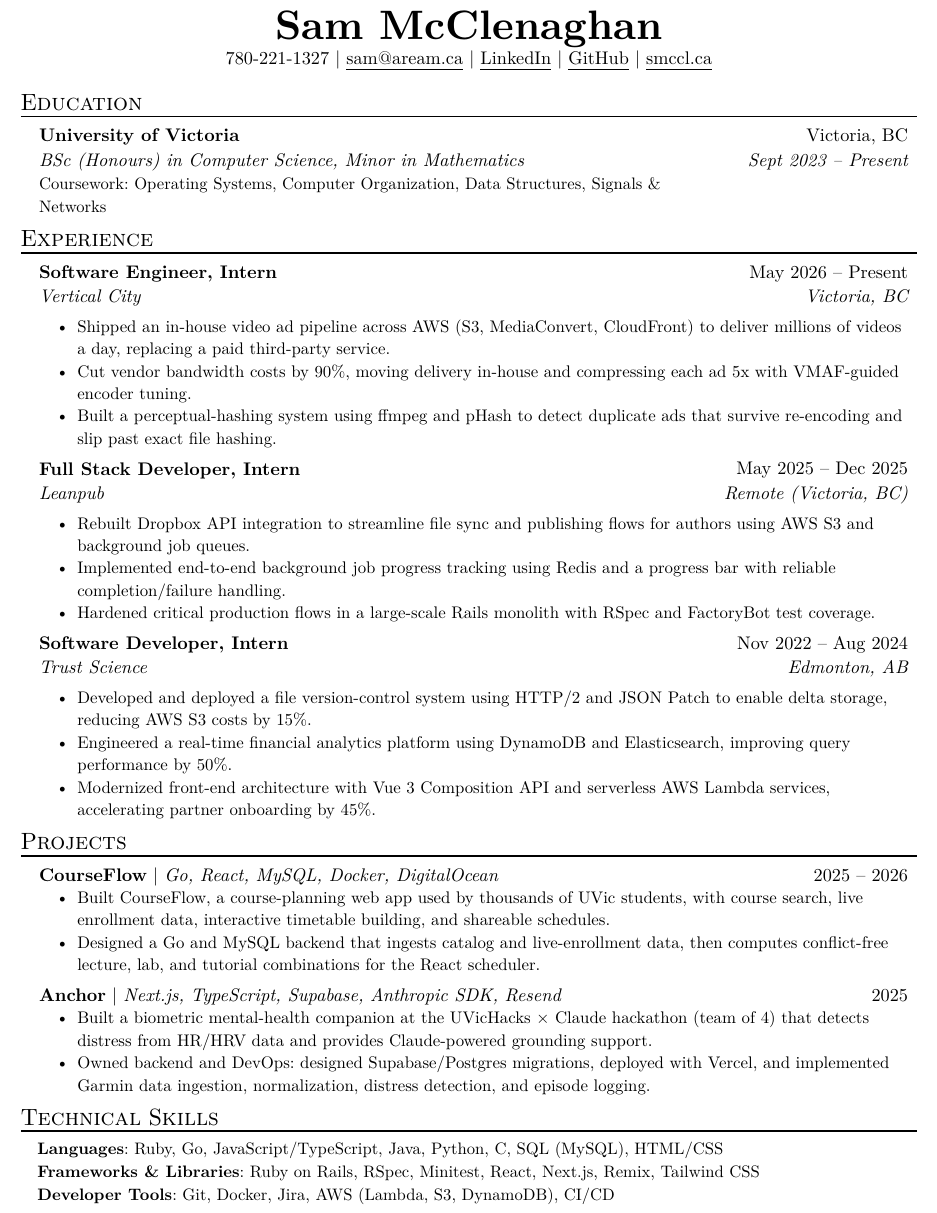
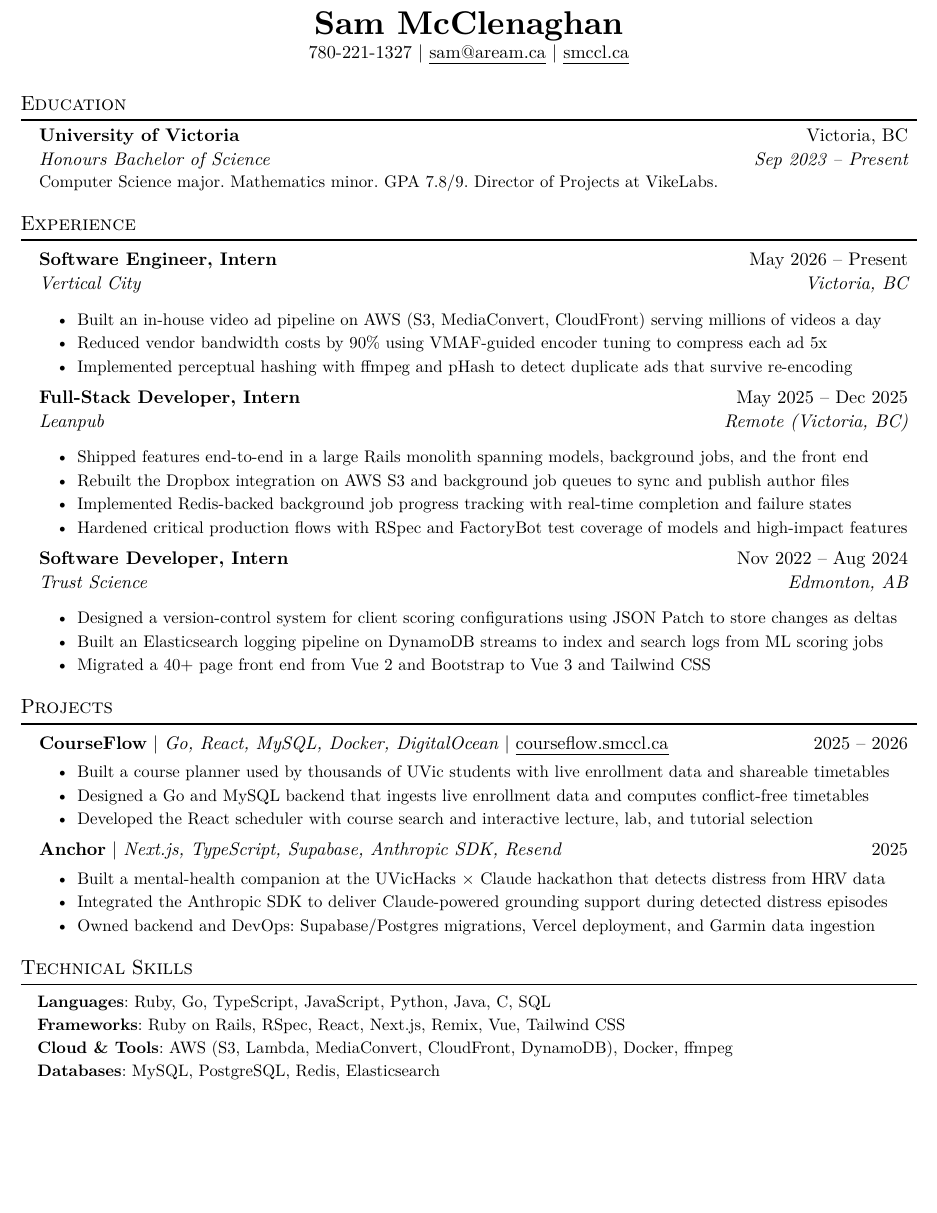
Before and after one commit to sammcclenaghan/resume, a Typst document (resume.typ): part of the page, cut so that both start at the same text, the shorter picture padded with empty space. The pictures show the PDF file resume.pdf that the author committed with the source.

Commit message:
editing resume structure

```diff
--- a/resume.typ
+++ b/resume.typ
@@ -14,9 +12,10 @@
 #resume_heading[Education]
 #edu_item(
   name: "University of Victoria",
-  degree: "BSc (Honours) in Computer Science, Minor in Mathematics",
+  degree: "Honours Bachelor of Science",
   location: "Victoria, BC",
-  date: "Sept 2023 – Present",
+  date: "Sep 2023 – Present",
+  details: [Computer Science major. Mathematics minor. GPA 7.8/9. Director of Projects at VikeLabs.],
 )
 
 #resume_heading[Experience]
@@ -25,27 +24,28 @@
   name: "Vertical City",
   location: "Victoria, BC",
   date: "May 2026 – Present",
-  [Shipped an in-house video ad pipeline across AWS (S3, MediaConvert, CloudFront) to deliver millions of videos a day, replacing a paid third-party service.],
-  [Cut vendor bandwidth costs by 90%, moving delivery in-house and compressing each ad 5x with VMAF-guided encoder tuning.],
-  [Built a perceptual-hashing system using ffmpeg and pHash to detect duplicate ads that survive re-encoding and slip past exact file hashing.],
+  [Built an in-house video ad pipeline on AWS (S3, MediaConvert, CloudFront) serving millions of videos a day],
+  [Reduced vendor bandwidth costs by 90% using VMAF-guided encoder tuning to compress each ad 5x],
+  [Implemented perceptual hashing with ffmpeg and pHash to detect duplicate ads that survive re-encoding],
 )
 #exp_item(
-  role: "Full Stack Developer, Intern",
+  role: "Full-Stack Developer, Intern",
   name: "Leanpub",
   location: "Remote (Victoria, BC)",
   date: "May 2025 – Dec 2025",
-  [Rebuilt Dropbox API integration to streamline file sync and publishing flows for authors using AWS S3 and background job queues.],
-  [Implemented end-to-end background job progress tracking using Redis and a progress bar with reliable completion/failure handling.],
-  [Hardened critical production flows in a large-scale Rails monolith with RSpec and FactoryBot test coverage.],
+  [Shipped features end-to-end in a large Rails monolith spanning models, background jobs, and the front end],
+  [Rebuilt the Dropbox integration on AWS S3 and background job queues to sync and publish author files],
+  [Implemented Redis-backed background job progress tracking with real-time completion and failure states],
+  [Hardened critical production flows with RSpec and FactoryBot test coverage of models and high-impact features],
 )
 #exp_item(
   role: "Software Developer, Intern",
   name: "Trust Science",
   location: "Edmonton, AB",
   date: "Nov 2022 – Aug 2024",
-  [Developed and deployed a file version-control system using HTTP/2 and JSON Patch to enable delta storage, reducing AWS S3 costs by 15%.],
-  [Engineered a real-time financial analytics platform using DynamoDB and Elasticsearch, improving query performance by 50%.],
-  [Modernized front-end architecture with Vue 3 Composition API and serverless AWS Lambda services, accelerating partner onboarding by 45%.],
+  [Designed a version-control system for client scoring configurations using JSON Patch to store changes as deltas],
+  [Built an Elasticsearch logging pipeline on DynamoDB streams to index and search logs from ML scoring jobs],
+  [Migrated a 40+ page front end from Vue 2 and Bootstrap to Vue 3 and Tailwind CSS],
 )
 
 
@@ -53,29 +53,36 @@
 #project_item(
   name: "CourseFlow",
   skills: "Go, React, MySQL, Docker, DigitalOcean",
+  url: "courseflow.smccl.ca",
   date: "2025 – 2026",
-  [Built CourseFlow, a course-planning web app used by thousands of UVic students, with course search, live enrollment data, interactive timetable building, and shareable schedules.],
-  [Designed a Go and MySQL backend that ingests catalog and live-enrollment data, then computes conflict-free lecture, lab, and tutorial combinations for the React scheduler.],
+  [Built a course planner used by thousands of UVic students with live enrollment data and shareable timetables],
+  [Designed a Go and MySQL backend that ingests live enrollment data and computes conflict-free timetables],
+  [Developed the React scheduler with course search and interactive lecture, lab, and tutorial selection],
 )
 #project_item(
   name: "Anchor",
   skills: "Next.js, TypeScript, Supabase, Anthropic SDK, Resend",
   date: "2025",
-  [Built a biometric mental-health companion at the UVicHacks × Claude hackathon (team of 4) that detects distress from HR/HRV data and provides Claude-powered grounding support.],
-  [Owned backend and DevOps: designed Supabase/Postgres migrations, deployed with Vercel, and implemented Garmin data ingestion, normalization, distress detection, and episode logging.],
+  [Built a mental-health companion at the UVicHacks × Claude hackathon that detects distress from HRV data],
+  [Integrated the Anthropic SDK to deliver Claude-powered grounding support during detected distress episodes],
+  [Owned backend and DevOps: Supabase/Postgres migrations, Vercel deployment, and Garmin data ingestion],
 )
 
 #resume_heading("Technical Skills")
 
 #skill_item(
   category: "Languages",
-  skills: "Ruby, Go, JavaScript/TypeScript, Java, Python, C, SQL (MySQL), HTML/CSS",
+  skills: "Ruby, Go, TypeScript, JavaScript, Python, Java, C, SQL",
 )
 #skill_item(
-  category: "Frameworks & Libraries",
-  skills: "Ruby on Rails, RSpec, Minitest, React, Next.js, Remix, Tailwind CSS",
+  category: "Frameworks",
+  skills: "Ruby on Rails, RSpec, React, Next.js, Remix, Vue, Tailwind CSS",
 )
 #skill_item(
-  category: "Developer Tools",
-  skills: "Git, Docker, Jira, AWS (Lambda, S3, DynamoDB), CI/CD",
+  category: "Cloud & Tools",
+  skills: "AWS (S3, Lambda, MediaConvert, CloudFront, DynamoDB), Docker, ffmpeg",
 )
+#skill_item(
+  category: "Databases",
+  skills: "MySQL, PostgreSQL, Redis, Elasticsearch",
+)
```
Also changed, not shown: template.typ (+31 -23 lines), resume.pdf, resume.typ (2 more changed lines).
